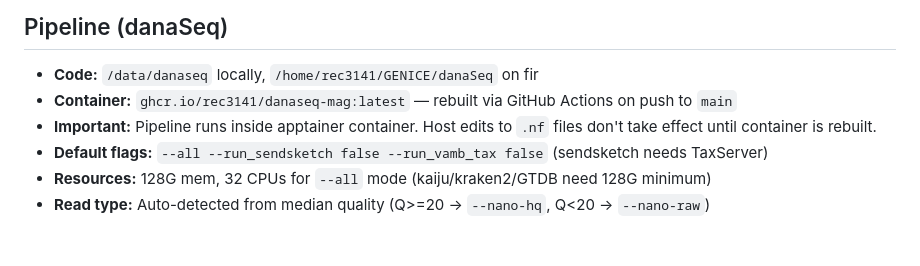
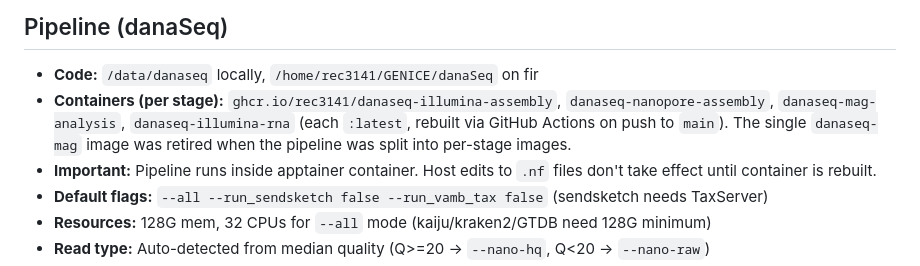
Before and after one commit to open-community-science/omc-platform, a Markdown page: CLAUDE.md, the part around the change. Drawn GitHub-style; blank space fills up the shorter version.

Commit message:
docs: danaSeq uses per-stage containers, not the retired danaseq-mag
Co-Authored-By: Claude Opus 4.8 (1M context) <noreply@anthropic.com>

```diff
--- a/CLAUDE.md
+++ b/CLAUDE.md
@@ -308,7 +308,7 @@ relay channels                     # list active channels
 ## Pipeline (danaSeq)
 
 - **Code:** `/data/danaseq` locally, `/home/rec3141/GENICE/danaSeq` on fir
-- **Container:** `ghcr.io/rec3141/danaseq-mag:latest` — rebuilt via GitHub Actions on push to `main`
+- **Containers (per stage):** `ghcr.io/rec3141/danaseq-illumina-assembly`, `danaseq-nanopore-assembly`, `danaseq-mag-analysis`, `danaseq-illumina-rna` (each `:latest`, rebuilt via GitHub Actions on push to `main`). The single `danaseq-mag` image was retired when the pipeline was split into per-stage images.
 - **Important:** Pipeline runs inside apptainer container. Host edits to `.nf` files don't take effect until container is rebuilt.
 - **Default flags:** `--all --run_sendsketch false --run_vamb_tax false` (sendsketch needs TaxServer)
 - **Resources:** 128G mem, 32 CPUs for `--all` mode (kaiju/kraken2/GTDB need 128G minimum)
```
